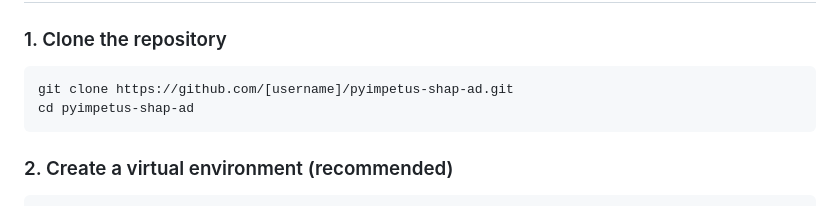
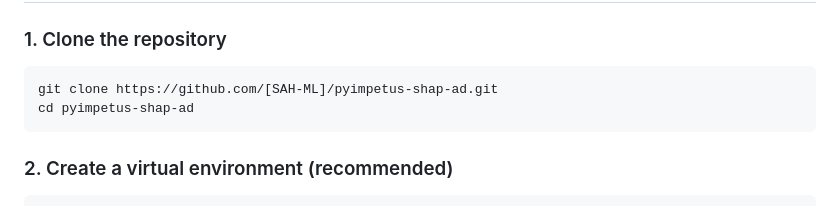
Before and after one commit to SAH-ML/pyimpetus-shap-ad, a Markdown page: README.md, the part around the change. Drawn GitHub-style.

````diff
--- a/README.md
+++ b/README.md
@@ -86,7 +86,7 @@ pyimpetus-shap-ad/
 ### 1. Clone the repository
 
 ```bash
-git clone https://github.com/[username]/pyimpetus-shap-ad.git
+git clone https://github.com/[SAH-ML]/pyimpetus-shap-ad.git
 cd pyimpetus-shap-ad
 ```
 
````
